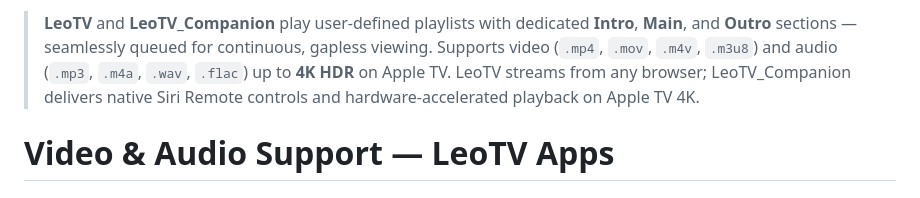
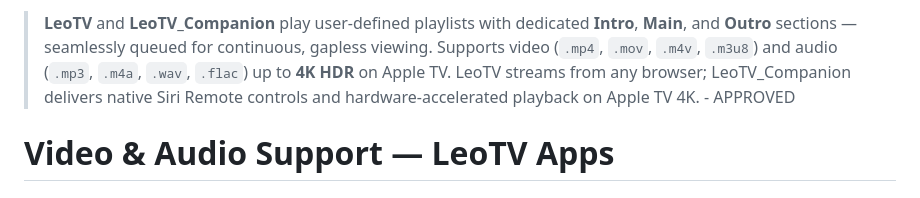
Before and after one commit to AgentAi-Leo/Leo-VideoApp-2K26, a Markdown page: ___LeoTV-VIDEO-RESOLUTION-INFO-FINAL.md, the part around the change. Rendered like a GitHub page.

Commit message:
Approve video/audio resolution summary

```diff
--- a/___LeoTV-VIDEO-RESOLUTION-INFO-FINAL.md
+++ b/___LeoTV-VIDEO-RESOLUTION-INFO-FINAL.md
@@ -1,4 +1,5 @@
-> **LeoTV** and **LeoTV_Companion** play user-defined playlists with dedicated **Intro**, **Main**, and **Outro** sections — seamlessly queued for continuous, gapless viewing. Supports video (`.mp4`, `.mov`, `.m4v`, `.m3u8`) and audio (`.mp3`, `.m4a`, `.wav`, `.flac`) up to **4K HDR** on Apple TV. LeoTV streams from any browser; LeoTV_Companion delivers native Siri Remote controls and hardware-accelerated playback on Apple TV 4K.
+> **LeoTV** and **LeoTV_Companion** play user-defined playlists with dedicated **Intro**, **Main**, and **Outro** sections — seamlessly queued for continuous, gapless viewing. Supports video (`.mp4`, `.mov`, `.m4v`, `.m3u8`) and audio (`.mp3`, `.m4a`, `.wav`, `.flac`) up to **4K HDR** on Apple TV. LeoTV streams from any browser; LeoTV_Companion delivers native Siri Remote controls and hardware-accelerated playback on Apple TV 4K. - APPROVED
+
 # Video & Audio Support — LeoTV Apps
 
 ## LeoTV (Web App — `video-app.html`)
```
